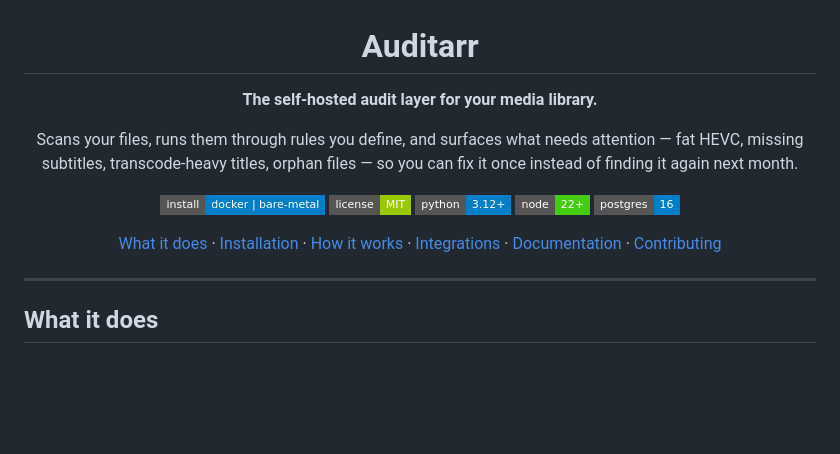
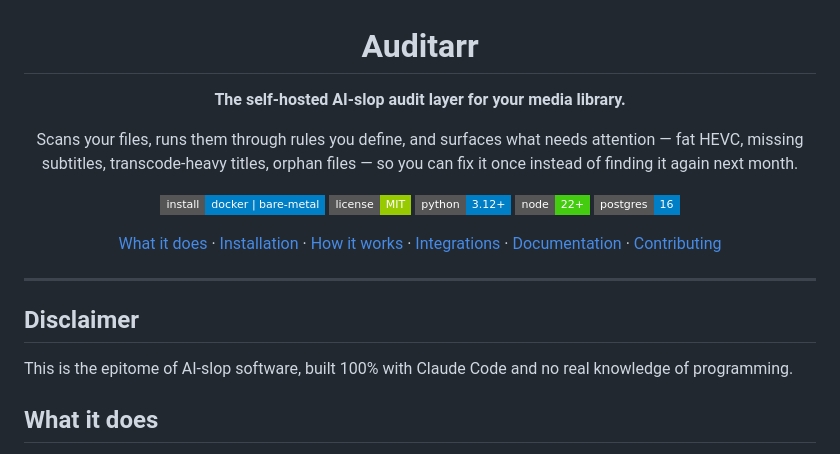
Before and after one commit to ShogyX/Auditarr, a Markdown page: README.md, the part around the change. Drawn GitHub-style; badges without logos; blank space fills up the shorter version.

```diff
--- a/README.md
+++ b/README.md
@@ -1,7 +1,7 @@
 <h1 align="center">Auditarr</h1>
 
 <p align="center">
-  <strong>The self-hosted audit layer for your media library.</strong>
+  <strong>The self-hosted AI-slop audit layer for your media library.</strong>
 </p>
 
 <p align="center">
@@ -28,6 +28,11 @@
 </p>
 
 ---
+
+## Disclaimer
+
+This is the epitome of AI-slop software, built 100% with Claude Code and no real knowledge of programming.
+
 
 ## What it does
 
```
